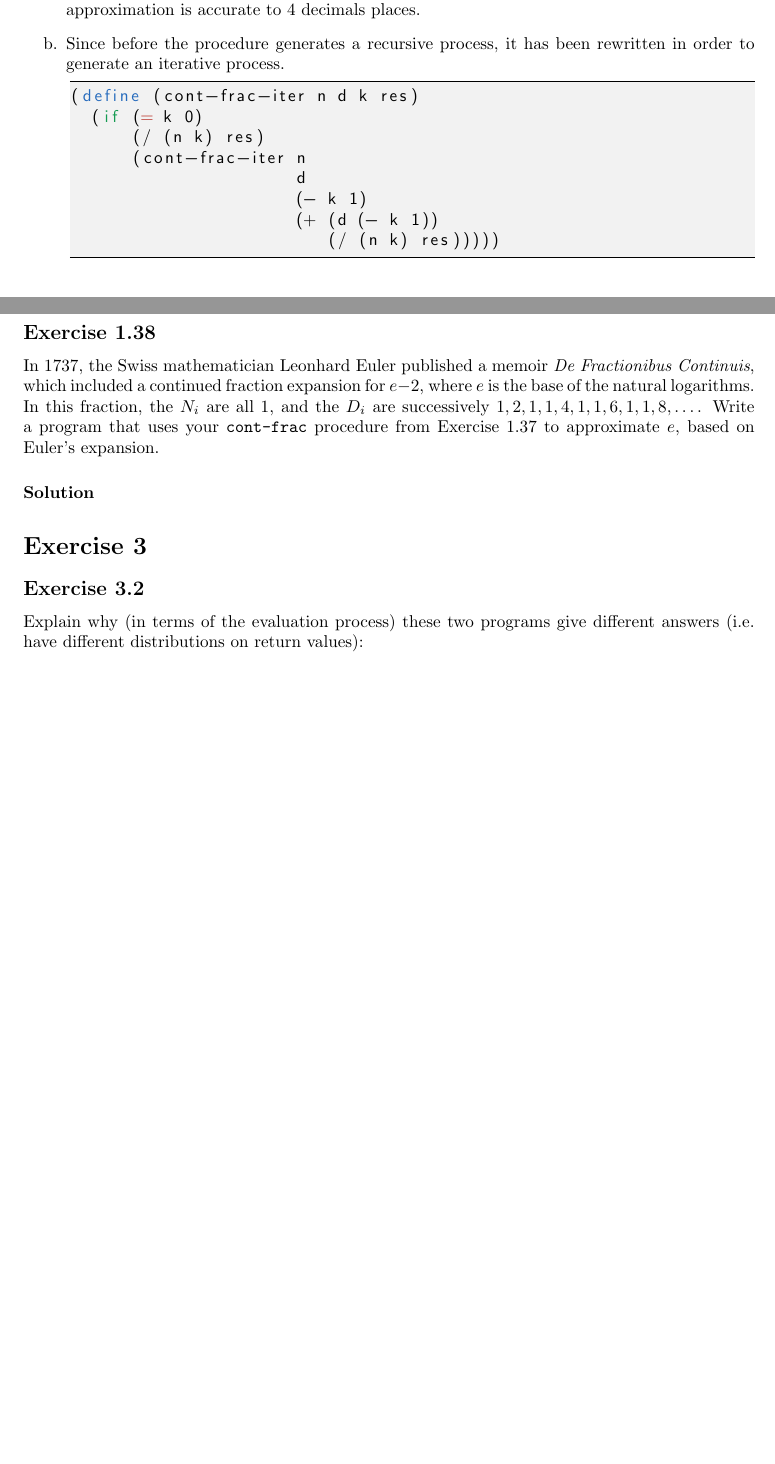
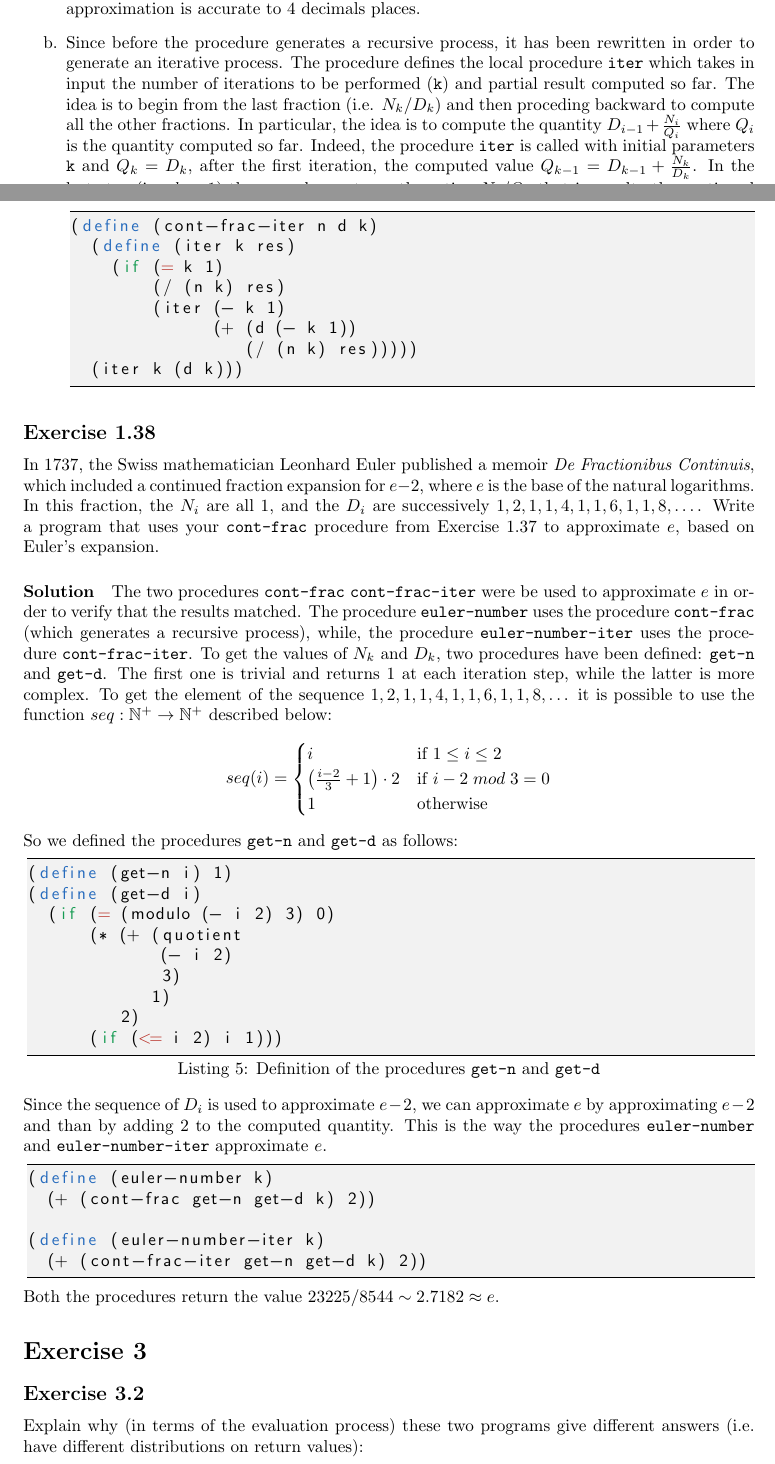
Before and after one commit to michele-milesi/laai-m2-homework, a LaTeX paper (report/main.tex, which reads report/config.tex, report/exercises/exercise_2.tex): two parts of pages 5 and 6 of 8 before the commit and two parts of pages 5 and 6 of 9 after it, joined at a grey line, cut so that both start at the same text, the shorter picture padded with empty space. Compiled offline with pdfLaTeX.

Commit message:
report: exercise 2

```diff
--- a/report/config.tex
+++ b/report/config.tex
@@ -10,6 +10,7 @@
 \usepackage{tabularx}
 \usepackage[dvipsnames]{xcolor}
 \usepackage{amsthm}
+\usepackage{amsfonts}
 
 \definecolor{lgrey}{gray}{0.95}
 
--- a/report/exercises/exercise_2.tex
+++ b/report/exercises/exercise_2.tex
@@ -189,16 +189,23 @@ the approximation with average damping takes $ 13 $ steps.
         Then it has been tested by approximating $ 1 / \varphi \sim 0.6180 $. When $ k = 11 $ or grater, the approximation is
         accurate to 4 decimals places.
     \item[b.] Since before the procedure generates a recursive process, it has been rewritten in order to generate an iterative
-        process.
+        process. The procedure defines the local procedure \texttt{iter} which takes in input the number of iterations to
+        be performed (\texttt{k}) and partial result computed so far. The idea is to begin from the last fraction (i.e.
+        $ N_{k} / D_{k} $) and then proceding backward to compute all the other fractions. In particular, the idea is to compute
+        the quantity $ D_{i - 1} + \frac{N_{i}}{Q_{i}} $ where $ Q_{i} $ is the quantity computed so far.
+        Indeed, the procedure \texttt{iter} is called with initial parameters \texttt{k} and $ Q_{k} = D_{k} $, after the first
+        iteration, the computed value $ Q_{k - 1} = D_{k - 1} + \frac{N_{k}}{D_{k}} $.
+        In the last step (i.e. $ k = 1 $) the procedure returns the ration $ N_{1} / Q_{1} $ that is exaclty the continued fraction
+        to be computed.
 \begin{lstlisting}
-(define (cont-frac-iter n d k res)
-  (if (= k 0)
-      (/ (n k) res)
-      (cont-frac-iter n
-                      d
-                      (- k 1)
-                      (+ (d (- k 1))
-                         (/ (n k) res)))))
+(define (cont-frac-iter n d k)
+  (define (iter k res)
+    (if (= k 1)
+        (/ (n k) res)
+        (iter (- k 1)
+              (+ (d (- k 1))
+                 (/ (n k) res)))))
+  (iter k (d k)))
 \end{lstlisting}
 \end{itemize}
 
@@ -209,4 +216,41 @@ included a continued fraction expansion for $ e - 2 $, where $ e $ is the base o
 In this fraction, the $ N_{i} $ are all $ 1 $, and the $ D_{i} $ are successively $ 1, 2, 1, 1, 4, 1, 1, 6, 1, 1, 8, \dots $.
 Write a program that uses your \texttt{cont-frac} procedure from Exercise 1.37 to approximate $ e $, based on Euler's expansion.
 
-\paragraph{Solution}
+\paragraph{Solution} The two procedures \texttt{cont-frac} \texttt{cont-frac-iter} were be used to approximate $ e $ in order to
+verify that the results matched. The procedure \texttt{euler-number} uses the procedure \texttt{cont-frac} (which generates a
+recursive process), while, the procedure \texttt{euler-number-iter} uses the procedure \texttt{cont-frac-iter}.
+To get the values of $ N_{k} $ and $ D_{k} $, two procedures have been defined: \texttt{get-n} and \texttt{get-d}. The first one
+is trivial and returns $ 1 $ at each iteration step, while the latter is more complex.
+To get the element of the sequence $ 1, 2, 1, 1, 4, 1, 1, 6, 1, 1, 8, \dots $ it is possible to use the function
+$ seq: \mathbb{N}^{+} \to \mathbb{N}^{+} $ described below:
+\[
+  seq(i) =
+  \begin{cases}
+      i & \text{if } 1 \leq i \leq 2 \\
+      \left(\frac{i - 2}{3} + 1 \right) \cdot 2  & \text{if } i - 2\;mod\;3 = 0\\
+      1 & \text{otherwise}
+  \end{cases}
+\]
+So we defined the procedures \texttt{get-n} and \texttt{get-d} as follows:
+\begin{lstlisting}[caption={Definition of the procedures \texttt{get-n} and \texttt{get-d}}, captionpos=b]
+(define (get-n i) 1)
+(define (get-d i)
+  (if (= (modulo (- i 2) 3) 0)
+      (* (+ (quotient
+             (- i 2)
+             3)
+            1)
+         2)
+      (if (<= i 2) i 1)))
+\end{lstlisting}
+Since the sequence of $ D_{i} $ is used to approximate $ e - 2 $, we can approximate $ e $ by approximating $ e - 2 $ and than
+by adding $ 2 $ to the computed quantity. This is the way the procedures \texttt{euler-number} and \texttt{euler-number-iter}
+approximate $ e $.
+\begin{lstlisting}
+(define (euler-number k)
+  (+ (cont-frac get-n get-d k) 2))
+
+(define (euler-number-iter k)
+  (+ (cont-frac-iter get-n get-d k) 2))
+\end{lstlisting}
+Both the procedures return the value $ 23225 / 8544 \sim 2.7182 \approx e $.
```
Also changed, not shown: report/main.pdf, 1 other file.
